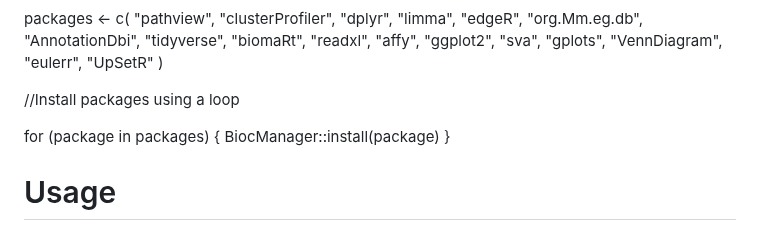
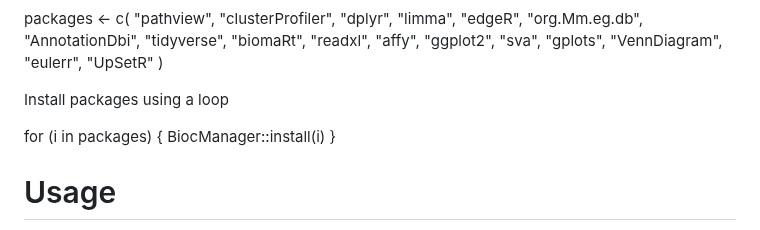
Before and after one commit to JosephAgim/Bulk-RNA-analysis-of-Mus-musculus-Cerebral-Regions, a Markdown page: README.md, the part around the change. Rendered like a GitHub page.

```diff
--- a/README.md
+++ b/README.md
@@ -47,10 +47,10 @@ packages <- c(
   "UpSetR"
 )
 
-//Install packages using a loop
+Install packages using a loop
 
-for (package in packages) {
-  BiocManager::install(package)
+for (i in packages) {
+  BiocManager::install(i)
 }
 
 # Usage
```
